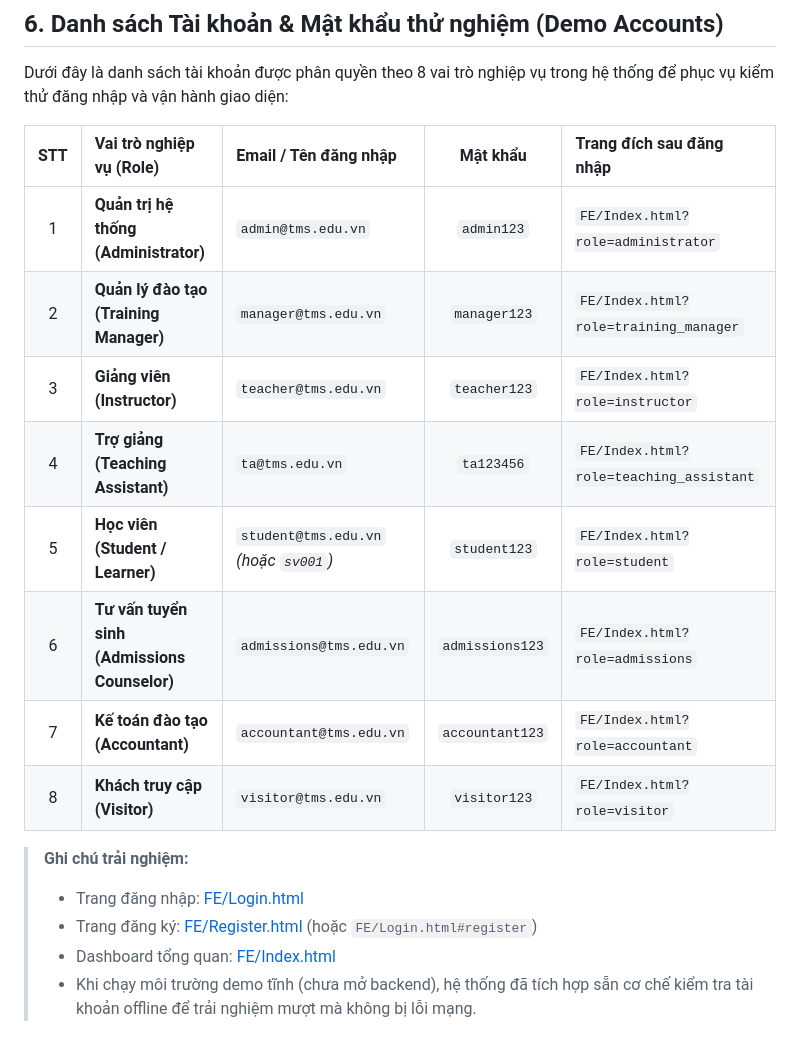
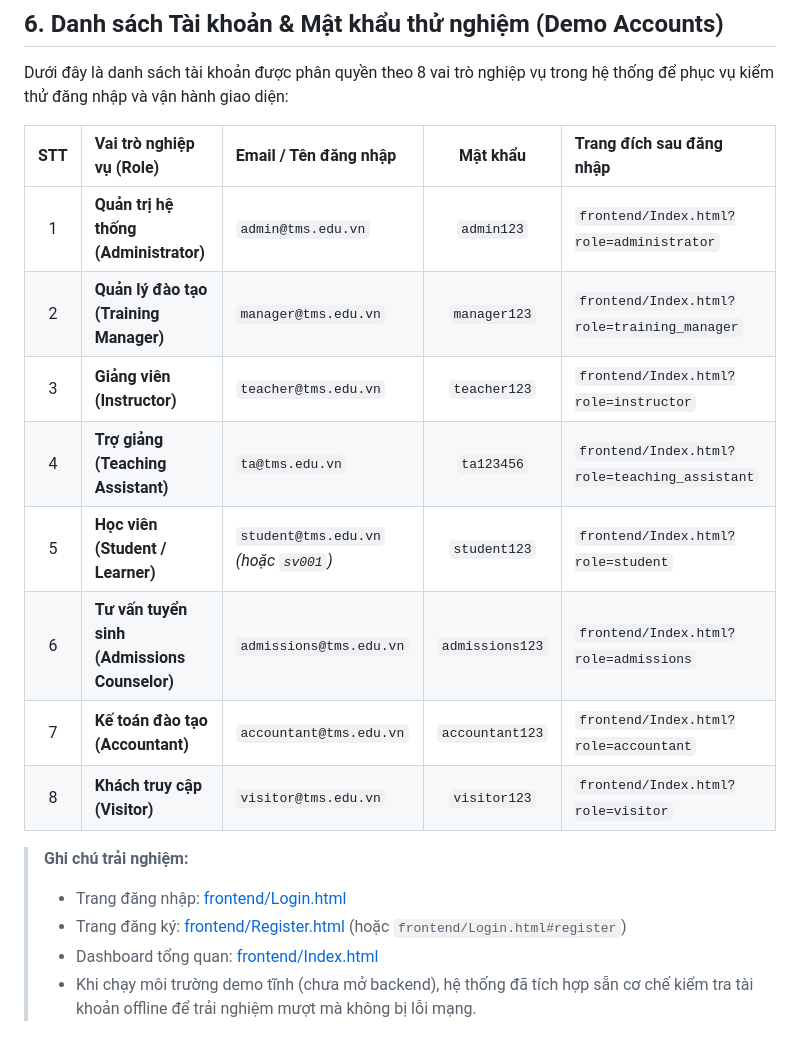
Before and after one commit to azmedia2006/K15C6_N4, a Markdown page: README.md, the part around the change. GitHub-like rendering.

Commit message:
docs: cap nhat duong dan frontend trong README.md

```diff
--- a/README.md
+++ b/README.md
@@ -45,17 +45,17 @@ Dưới đây là danh sách tài khoản được phân quyền theo 8 vai trò
 
 | STT | Vai trò nghiệp vụ (Role) | Email / Tên đăng nhập | Mật khẩu | Trang đích sau đăng nhập |
 |:---:|:---|:---|:---:|:---|
-| 1 | **Quản trị hệ thống (Administrator)** | `admin@tms.edu.vn` | `admin123` | `FE/Index.html?role=administrator` |
-| 2 | **Quản lý đào tạo (Training Manager)** | `manager@tms.edu.vn` | `manager123` | `FE/Index.html?role=training_manager` |
-| 3 | **Giảng viên (Instructor)** | `teacher@tms.edu.vn` | `teacher123` | `FE/Index.html?role=instructor` |
-| 4 | **Trợ giảng (Teaching Assistant)** | `ta@tms.edu.vn` | `ta123456` | `FE/Index.html?role=teaching_assistant` |
-| 5 | **Học viên (Student / Learner)** | `student@tms.edu.vn` *(hoặc `sv001`)* | `student123` | `FE/Index.html?role=student` |
-| 6 | **Tư vấn tuyển sinh (Admissions Counselor)** | `admissions@tms.edu.vn` | `admissions123` | `FE/Index.html?role=admissions` |
-| 7 | **Kế toán đào tạo (Accountant)** | `accountant@tms.edu.vn` | `accountant123` | `FE/Index.html?role=accountant` |
-| 8 | **Khách truy cập (Visitor)** | `visitor@tms.edu.vn` | `visitor123` | `FE/Index.html?role=visitor` |
+| 1 | **Quản trị hệ thống (Administrator)** | `admin@tms.edu.vn` | `admin123` | `frontend/Index.html?role=administrator` |
+| 2 | **Quản lý đào tạo (Training Manager)** | `manager@tms.edu.vn` | `manager123` | `frontend/Index.html?role=training_manager` |
+| 3 | **Giảng viên (Instructor)** | `teacher@tms.edu.vn` | `teacher123` | `frontend/Index.html?role=instructor` |
+| 4 | **Trợ giảng (Teaching Assistant)** | `ta@tms.edu.vn` | `ta123456` | `frontend/Index.html?role=teaching_assistant` |
+| 5 | **Học viên (Student / Learner)** | `student@tms.edu.vn` *(hoặc `sv001`)* | `student123` | `frontend/Index.html?role=student` |
+| 6 | **Tư vấn tuyển sinh (Admissions Counselor)** | `admissions@tms.edu.vn` | `admissions123` | `frontend/Index.html?role=admissions` |
+| 7 | **Kế toán đào tạo (Accountant)** | `accountant@tms.edu.vn` | `accountant123` | `frontend/Index.html?role=accountant` |
+| 8 | **Khách truy cập (Visitor)** | `visitor@tms.edu.vn` | `visitor123` | `frontend/Index.html?role=visitor` |
 
 > **Ghi chú trải nghiệm:**
-> - Trang đăng nhập: [FE/Login.html](file:///d:/du_an/K15C6_N4/FE/Login.html)
-> - Trang đăng ký: [FE/Register.html](file:///d:/du_an/K15C6_N4/FE/Register.html) (hoặc `FE/Login.html#register`)
-> - Dashboard tổng quan: [FE/Index.html](file:///d:/du_an/K15C6_N4/FE/Index.html)
+> - Trang đăng nhập: [frontend/Login.html](file:///d:/du_an/K15C6_N4/frontend/Login.html)
+> - Trang đăng ký: [frontend/Register.html](file:///d:/du_an/K15C6_N4/frontend/Register.html) (hoặc `frontend/Login.html#register`)
+> - Dashboard tổng quan: [frontend/Index.html](file:///d:/du_an/K15C6_N4/frontend/Index.html)
 > - Khi chạy môi trường demo tĩnh (chưa mở backend), hệ thống đã tích hợp sẵn cơ chế kiểm tra tài khoản offline để trải nghiệm mượt mà không bị lỗi mạng.
```
